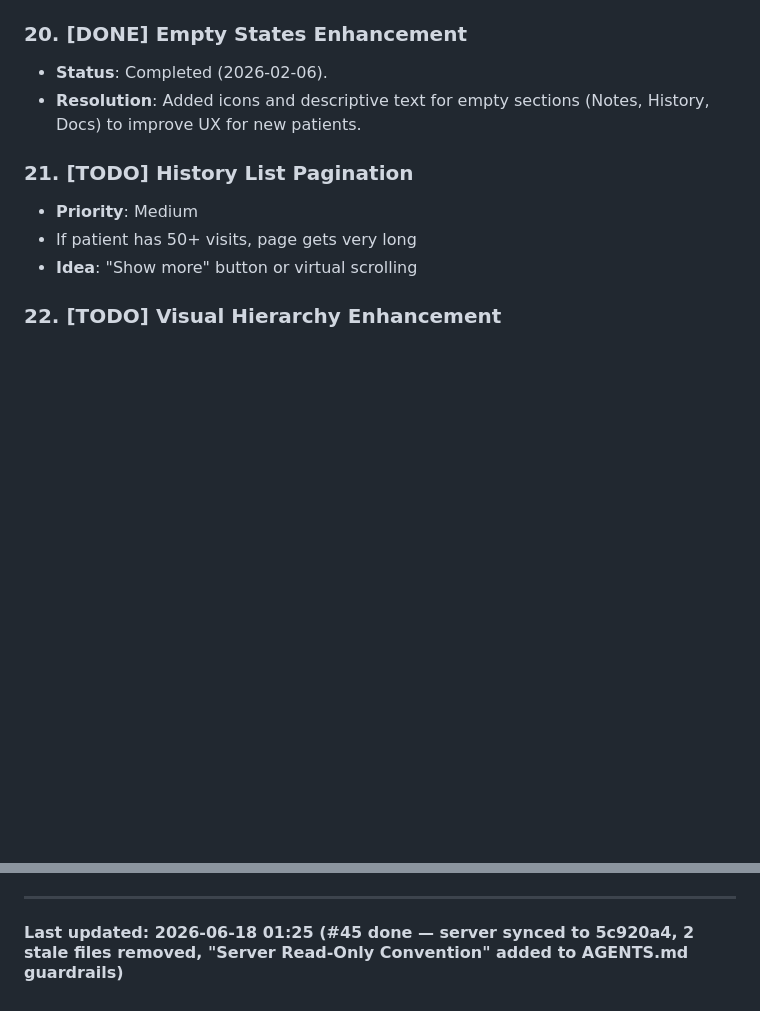
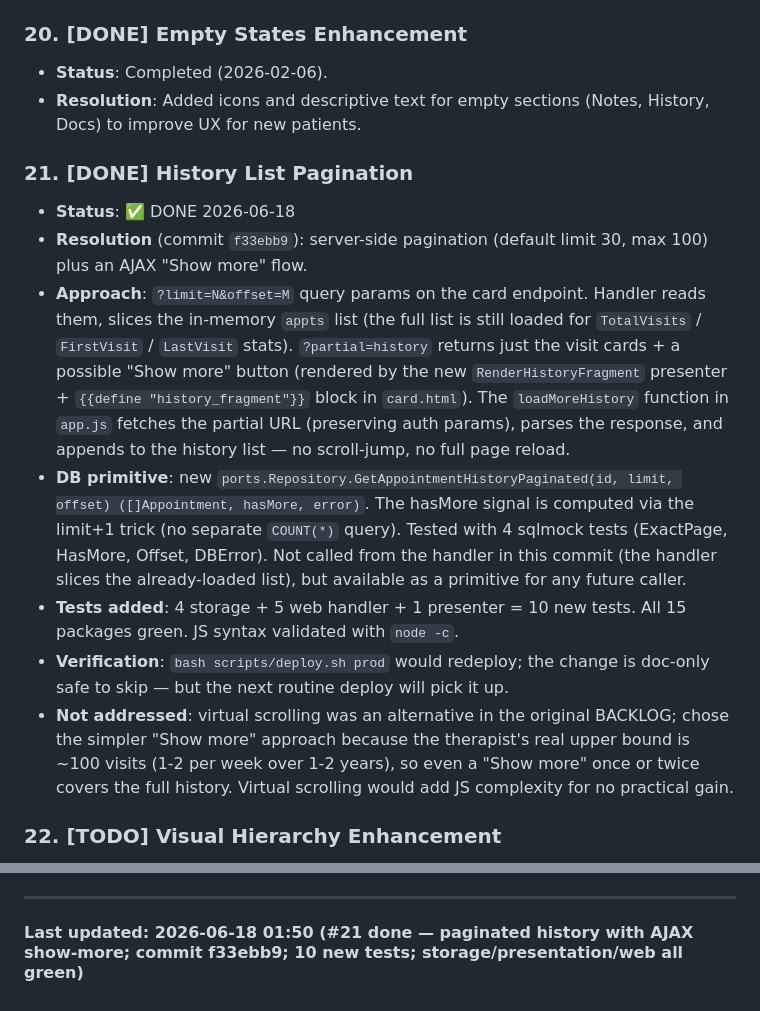
Before and after one commit to kfilin/massage-bot, a Markdown page: BACKLOG.md, 2 parts joined by grey strips. GitHub-like rendering; blank space fills up the shorter version.

Commit message:
docs(backlog): mark #21 done (history pagination shipped in f33ebb9)

```diff
--- a/BACKLOG.md
+++ b/BACKLOG.md
@@ -103,11 +103,15 @@
 - **Status**: Completed (2026-02-06).
 - **Resolution**: Added icons and descriptive text for empty sections (Notes, History, Docs) to improve UX for new patients.
 
-### 21. [TODO] History List Pagination
+### 21. [DONE] History List Pagination
 
-- **Priority**: Medium
-- If patient has 50+ visits, page gets very long
-- **Idea**: "Show more" button or virtual scrolling
+- **Status**: ✅ DONE 2026-06-18
+- **Resolution** (commit `f33ebb9`): server-side pagination (default limit 30, max 100) plus an AJAX "Show more" flow.
+- **Approach**: `?limit=N&offset=M` query params on the card endpoint. Handler reads them, slices the in-memory `appts` list (the full list is still loaded for `TotalVisits` / `FirstVisit` / `LastVisit` stats). `?partial=history` returns just the visit cards + a possible "Show more" button (rendered by the new `RenderHistoryFragment` presenter + `{{define "history_fragment"}}` block in `card.html`). The `loadMoreHistory` function in `app.js` fetches the partial URL (preserving auth params), parses the response, and appends to the history list — no scroll-jump, no full page reload.
+- **DB primitive**: new `ports.Repository.GetAppointmentHistoryPaginated(id, limit, offset) ([]Appointment, hasMore, error)`. The hasMore signal is computed via the limit+1 trick (no separate `COUNT(*)` query). Tested with 4 sqlmock tests (ExactPage, HasMore, Offset, DBError). Not called from the handler in this commit (the handler slices the already-loaded list), but available as a primitive for any future caller.
+- **Tests added**: 4 storage + 5 web handler + 1 presenter = 10 new tests. All 15 packages green. JS syntax validated with `node -c`.
+- **Verification**: `bash scripts/deploy.sh prod` would redeploy; the change is doc-only safe to skip — but the next routine deploy will pick it up.
+- **Not addressed**: virtual scrolling was an alternative in the original BACKLOG; chose the simpler "Show more" approach because the therapist's real upper bound is ~100 visits (1-2 per week over 1-2 years), so even a "Show more" once or twice covers the full history. Virtual scrolling would add JS complexity for no practical gain.
 
 ### 22. [TODO] Visual Hierarchy Enhancement
 
@@ -485,4 +489,4 @@ This is manual, repetitive work that a template + AI assist system can reduce fr
 
 ---
 
-#### Last updated: 2026-06-18 01:25 (#45 done — server synced to 5c920a4, 2 stale files removed, "Server Read-Only Convention" added to AGENTS.md guardrails)
+#### Last updated: 2026-06-18 01:50 (#21 done — paginated history with AJAX show-more; commit f33ebb9; 10 new tests; storage/presentation/web all green)
```
